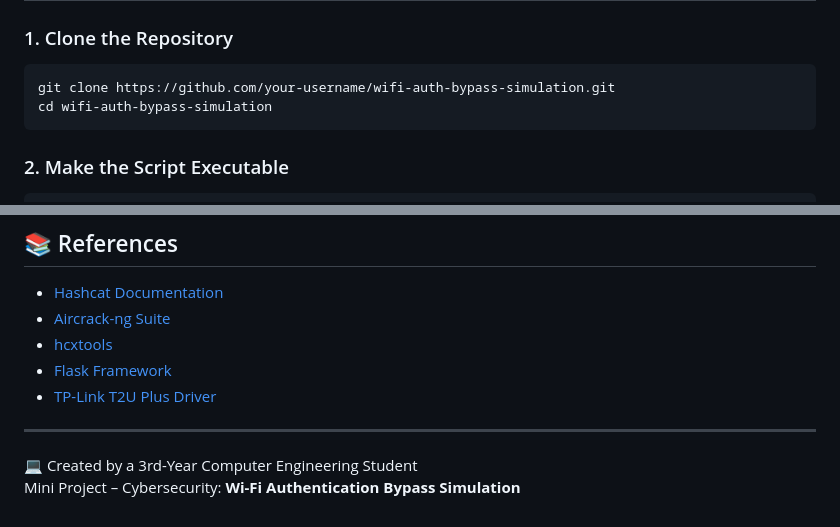
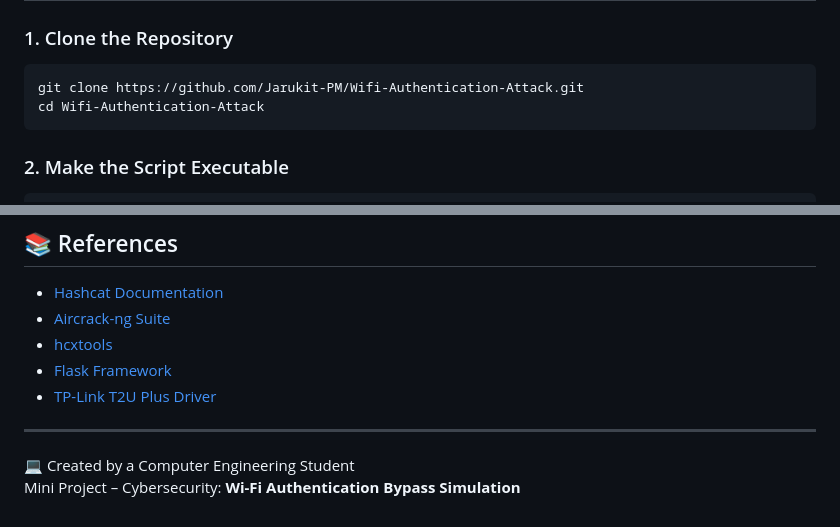
Before and after one commit to Jarukit-PM/Wifi-Authentication-Attack, a Markdown page: README.md, 2 parts joined by grey strips. GitHub-like rendering.

````diff
--- a/README.md
+++ b/README.md
@@ -110,8 +110,8 @@ wifi-auth-bypass-simulation/
 ### 1. Clone the Repository
 
 ```bash
-git clone https://github.com/your-username/wifi-auth-bypass-simulation.git
-cd wifi-auth-bypass-simulation
+git clone https://github.com/Jarukit-PM/Wifi-Authentication-Attack.git
+cd Wifi-Authentication-Attack
 ```
 
 ### 2. Make the Script Executable
@@ -143,5 +143,5 @@ chmod +x wifi_attack.sh
 
 ---
 
-💻 Created by a 3rd-Year Computer Engineering Student
+💻 Created by a Computer Engineering Student
 Mini Project – Cybersecurity: **Wi-Fi Authentication Bypass Simulation**
````
